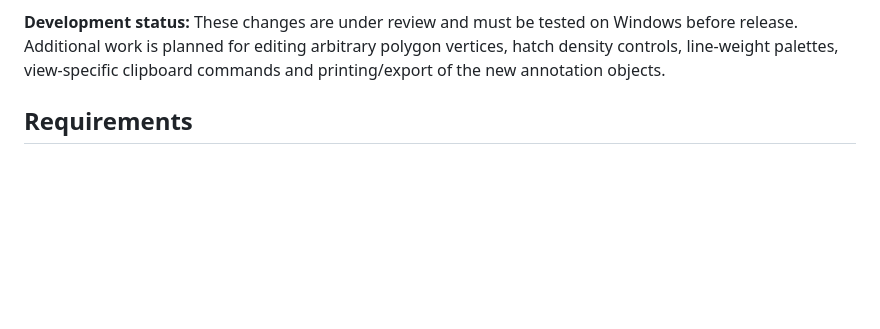
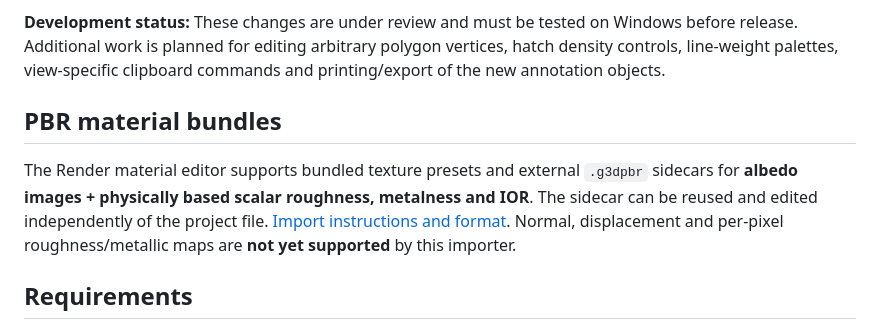
Before and after one commit to yetsin7/guanacaste-3d, a Markdown page: README.md, the part around the change. GitHub-like rendering; blank space fills up the shorter version.

Commit message:
docs: showcase PBR material import in project overview

```diff
--- a/README.md
+++ b/README.md
@@ -90,6 +90,13 @@ The **Annotate** ribbon now has real drawing workflows for **Detail Line** and *
 - Right click exits the current drawing tool. Construction hatch graphics are clipped to their region outline.
 
 **Development status:** These changes are under review and must be tested on Windows before release. Additional work is planned for editing arbitrary polygon vertices, hatch density controls, line-weight palettes, view-specific clipboard commands and printing/export of the new annotation objects.
+
+## PBR material bundles
+
+The Render material editor supports bundled texture presets and external `.g3dpbr` sidecars for
+**albedo images + physically based scalar roughness, metalness and IOR**. The sidecar can be reused
+and edited independently of the project file. [Import instructions and format](docs/importacion-materiales-pbr.md).
+Normal, displacement and per-pixel roughness/metallic maps are **not yet supported** by this importer.
 
 ## Requirements
 
```
